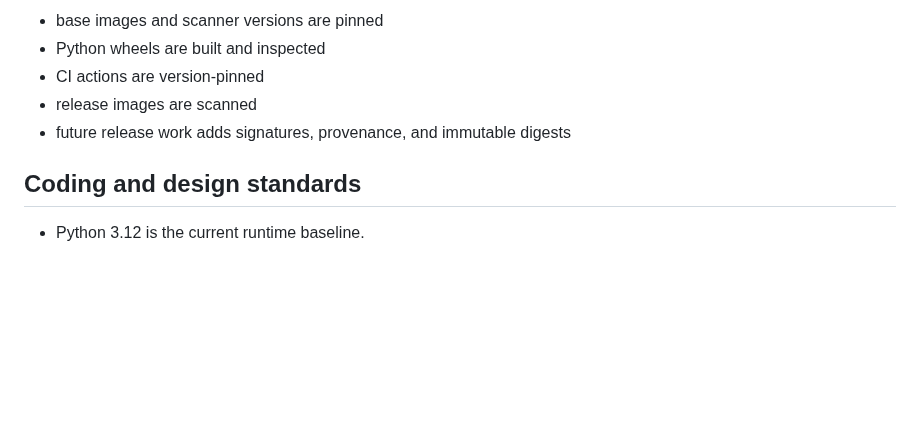
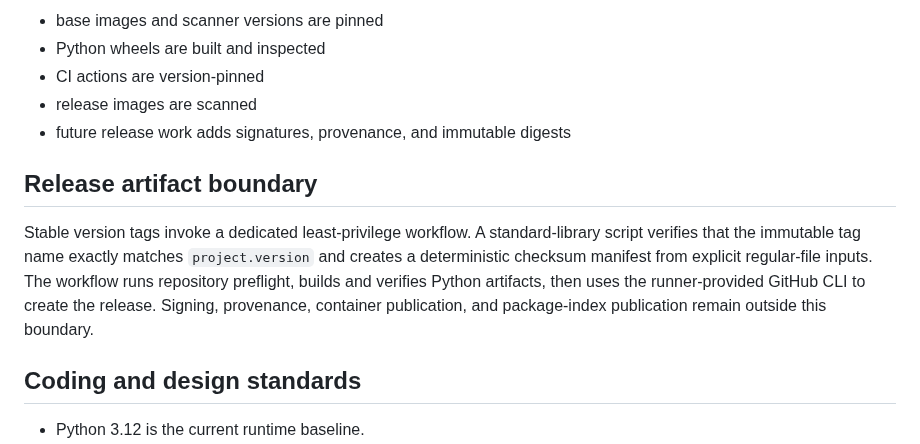
Before and after one commit to drakeg/secscan, a Markdown page: docs/ARCHITECTURE.md, the part around the change. Drawn GitHub-style; blank space fills up the shorter version.

Commit message:
Add guarded release artifacts

```diff
--- a/docs/ARCHITECTURE.md
+++ b/docs/ARCHITECTURE.md
@@ -275,6 +275,10 @@ Only trusted built-in plugins are registered. Arbitrary plugin loading remains o
 - release images are scanned
 - future release work adds signatures, provenance, and immutable digests
 
+## Release artifact boundary
+
+Stable version tags invoke a dedicated least-privilege workflow. A standard-library script verifies that the immutable tag name exactly matches `project.version` and creates a deterministic checksum manifest from explicit regular-file inputs. The workflow runs repository preflight, builds and verifies Python artifacts, then uses the runner-provided GitHub CLI to create the release. Signing, provenance, container publication, and package-index publication remain outside this boundary.
+
 ## Coding and design standards
 
 - Python 3.12 is the current runtime baseline.
```
